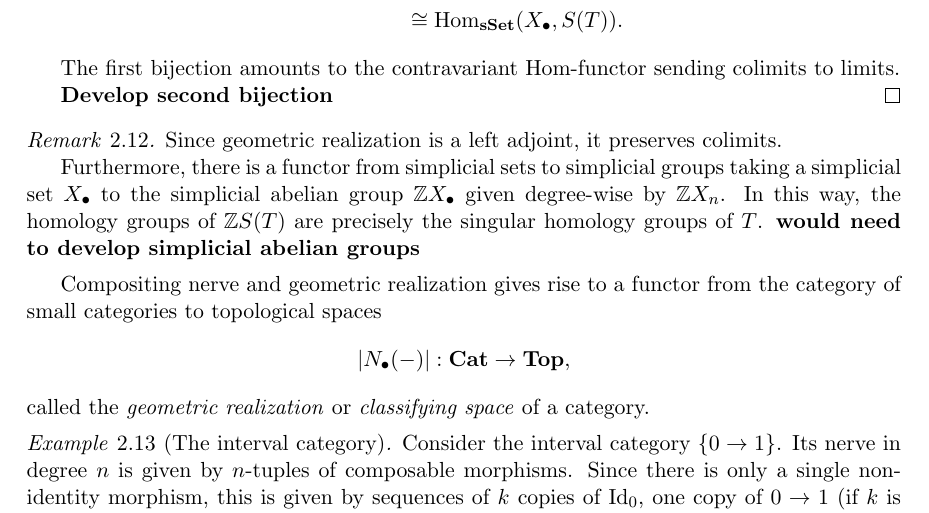
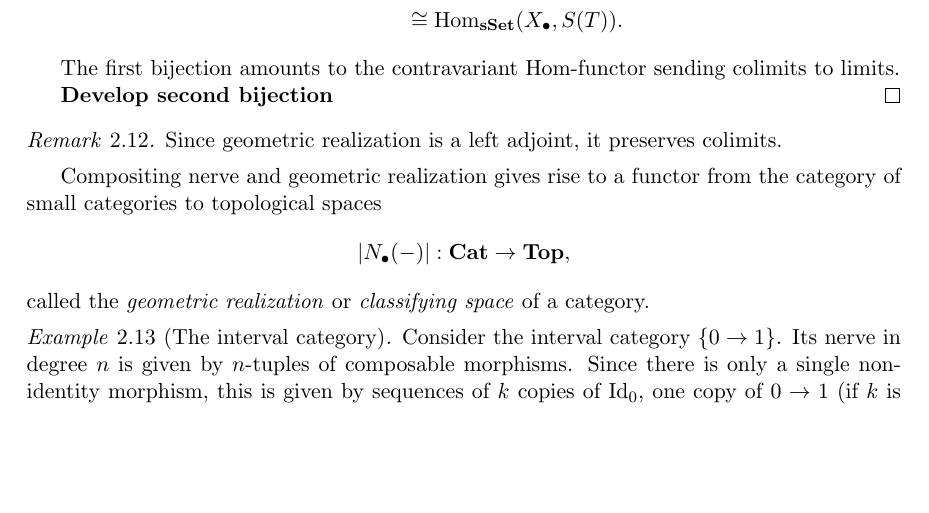
Before and after one commit to tiduseleven/PDM_K-theory, a LaTeX document (Main.tex, which reads prerequisites.tex): part of page 7 of 23, cut so that both start at the same text, the shorter picture padded with empty space. Compiled offline with pdfLaTeX.

Commit message:
goodbye simplicial abelian

```diff
--- a/prerequisites.tex
+++ b/prerequisites.tex
@@ -171,8 +171,6 @@ Studying maps between the realizations of the standard simplices and topological
 
 \begin{remark}
     Since geometric realization is a left adjoint, it preserves colimits.
-
-    Furthermore, there is a functor from simplicial sets to simplicial groups taking a simplicial set $X_{\bullet}$ to the simplicial abelian group $\ZZ X_{\bullet}$ given degree-wise by $\ZZ X_n$. In this way, the homology groups of $\ZZ S(T)$ are precisely the singular homology groups of $T$. \textbf{would need to develop simplicial abelian groups}
 \end{remark}
 
 
```
Also changed, not shown: Main.pdf, prerequisites.tex (2 more changed lines).
